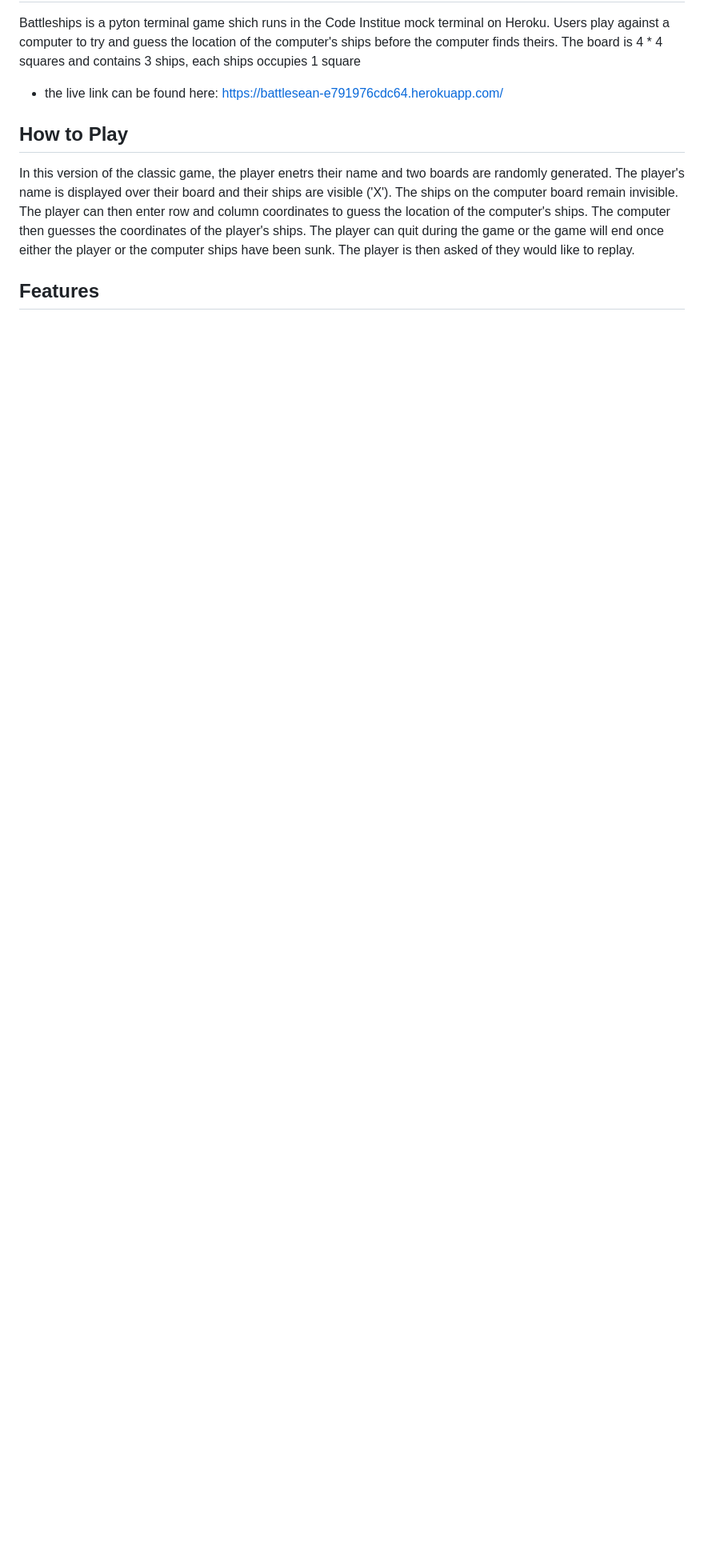
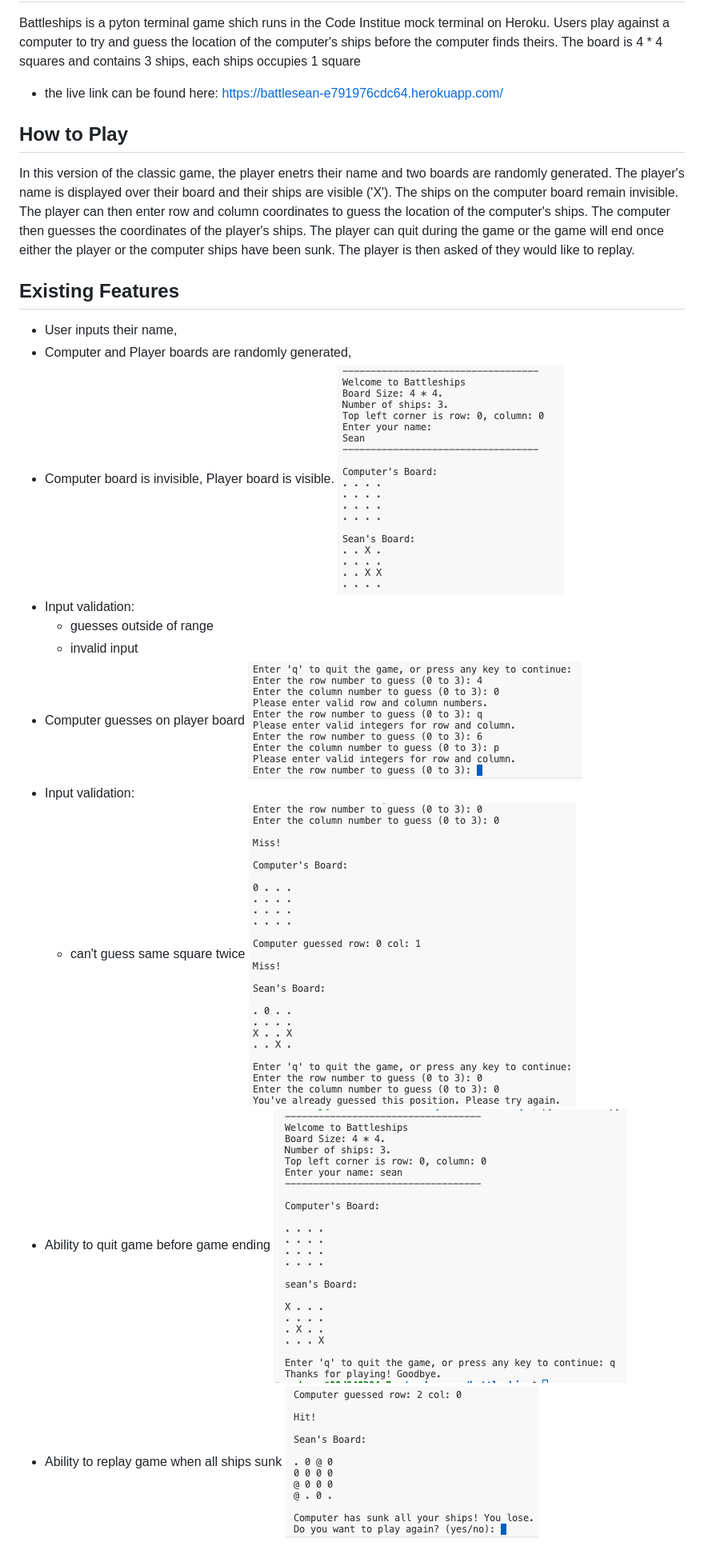
Before and after one commit to seanfreaney/battleships, a Markdown page: README.md, the part around the change printed below. Shown: that part at 80% size. Rendered like a GitHub page; pictures changed too: assets/images/setup.png (added); blank space fills up the shorter version.

```diff
--- a/README.md
+++ b/README.md
@@ -13,5 +13,21 @@ The computer then guesses the coordinates of the player's ships.
 The player can quit during the game or the game will end once either the player or the computer ships have been sunk.
 The player is then asked of they would like to replay.
 
-## Features
+## Existing Features
+- User inputs their name,
+- Computer and Player boards are randomly generated,
+- Computer board is invisible, Player board is visible.
+![name input, board generation](assets/images/setup.png)
+- Input validation:
+  - guesses outside of range
+  - invalid input
+- Computer guesses on player board
+![validate coordinates, outside range and letters](assets/images/validate%20coordinates%20-%20too%20big,%20letters.png)
+- Input validation:
+  - can't guess same square twice
+![validate coordinates, same coordinates](assets/images/validate%20coordinates,%20same%20coordinates.png)
+- Ability to quit game before game ending
+![ability to quit during game](assets/images/ability%20to%20quit%20mid%20game.png)
+- Ability to replay game when all ships sunk
+![option to replay when ships sunk](assets/images/replay%20game%20ships%20sunk.png)
 
```
Also changed, not shown: other parts of README.md (+5 -4 lines).
